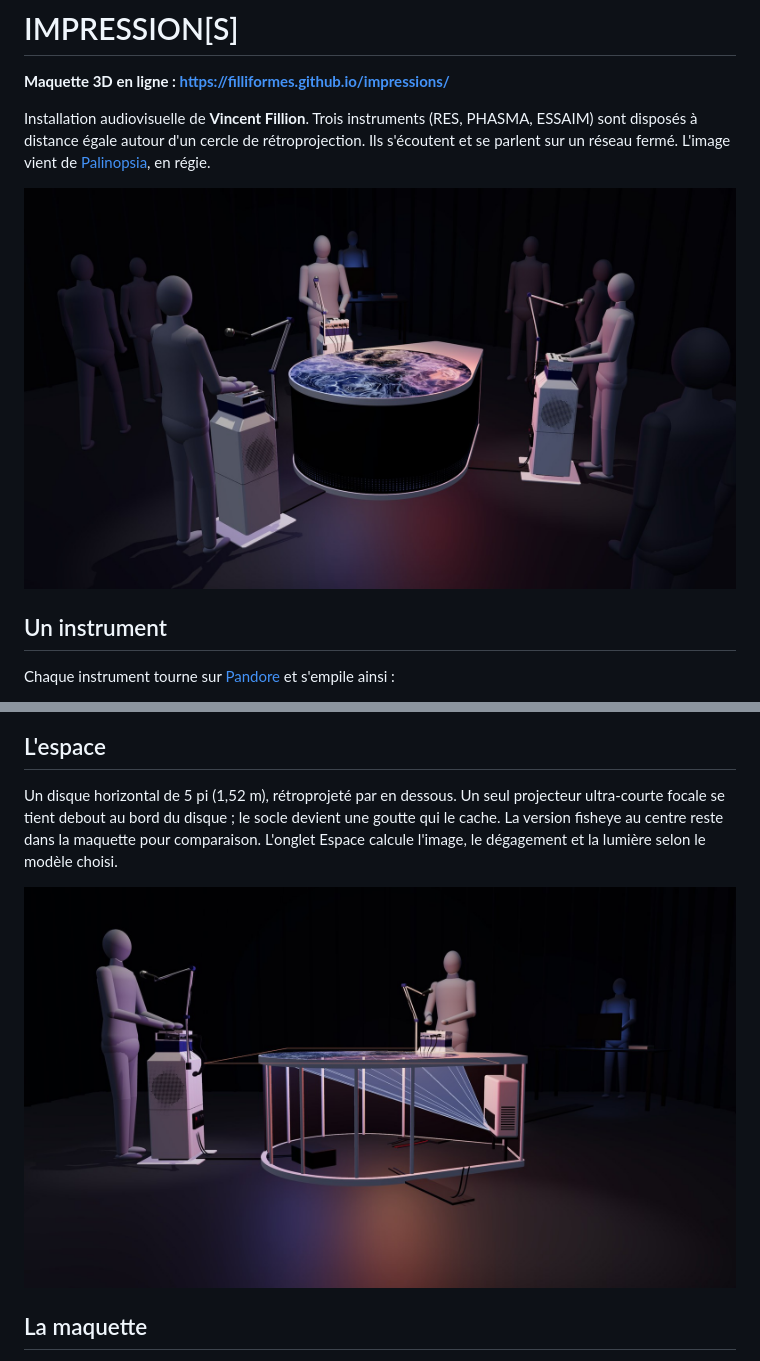
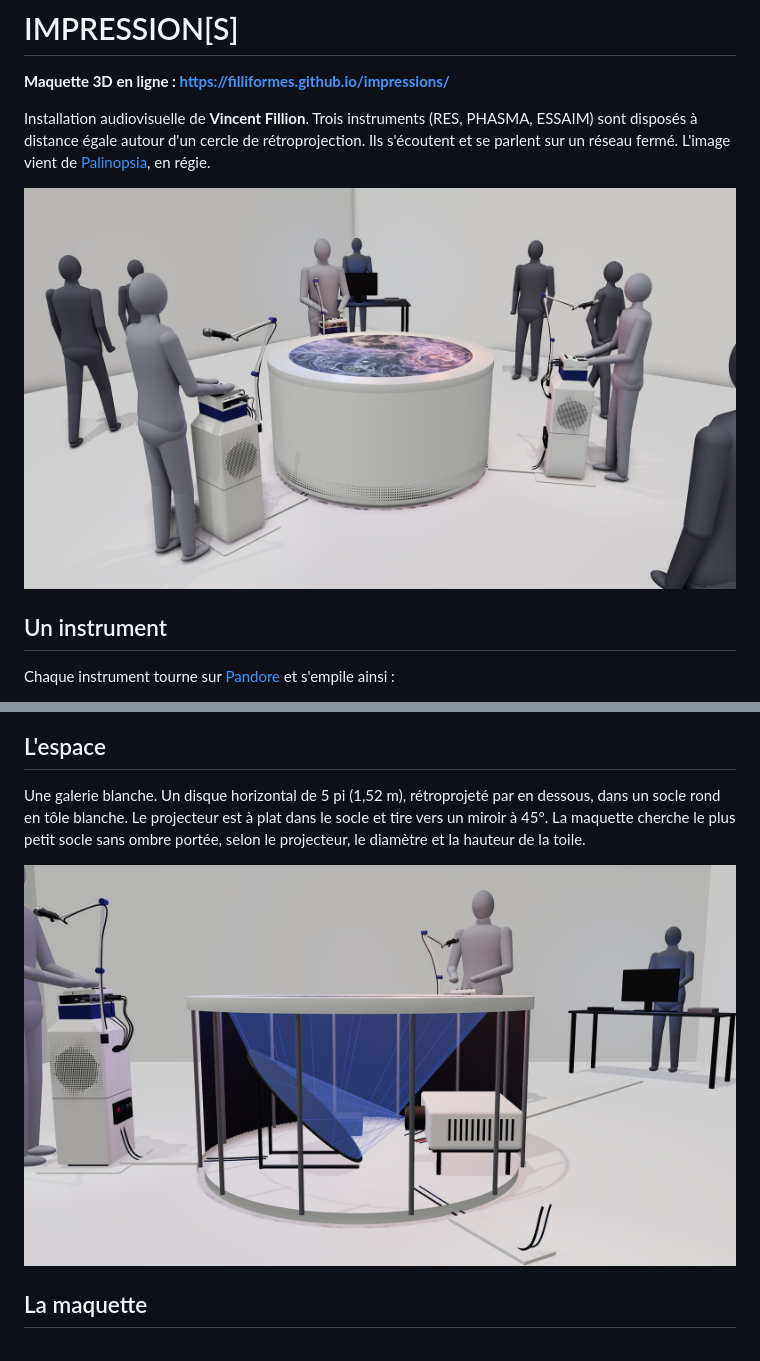
Before and after one commit to filliformes/impressions, a Markdown page: README.md, 2 parts joined by grey strips. Rendered like a GitHub page; pictures changed too: img/coupe.jpg, img/espace.jpg.

```diff
--- a/README.md
+++ b/README.md
@@ -27,7 +27,7 @@ Chaque instrument tourne sur [Pandore](https://github.com/filliformes/pandore) e
 
 ## L'espace
 
-Un disque horizontal de 5 pi (1,52 m), rétroprojeté par en dessous. Un seul projecteur ultra-courte focale se tient debout au bord du disque ; le socle devient une goutte qui le cache. La version fisheye au centre reste dans la maquette pour comparaison. L'onglet Espace calcule l'image, le dégagement et la lumière selon le modèle choisi.
+Une galerie blanche. Un disque horizontal de 5 pi (1,52 m), rétroprojeté par en dessous, dans un socle rond en tôle blanche. Le projecteur est à plat dans le socle et tire vers un miroir à 45°. La maquette cherche le plus petit socle sans ombre portée, selon le projecteur, le diamètre et la hauteur de la toile.
 
 ![Coupe](img/coupe.jpg)
 
```
Also changed, not shown: img/dessus.jpg, img/goutte.jpg (deleted), img/joueur.jpg, img/sombre.jpg (added), 5 other files.
